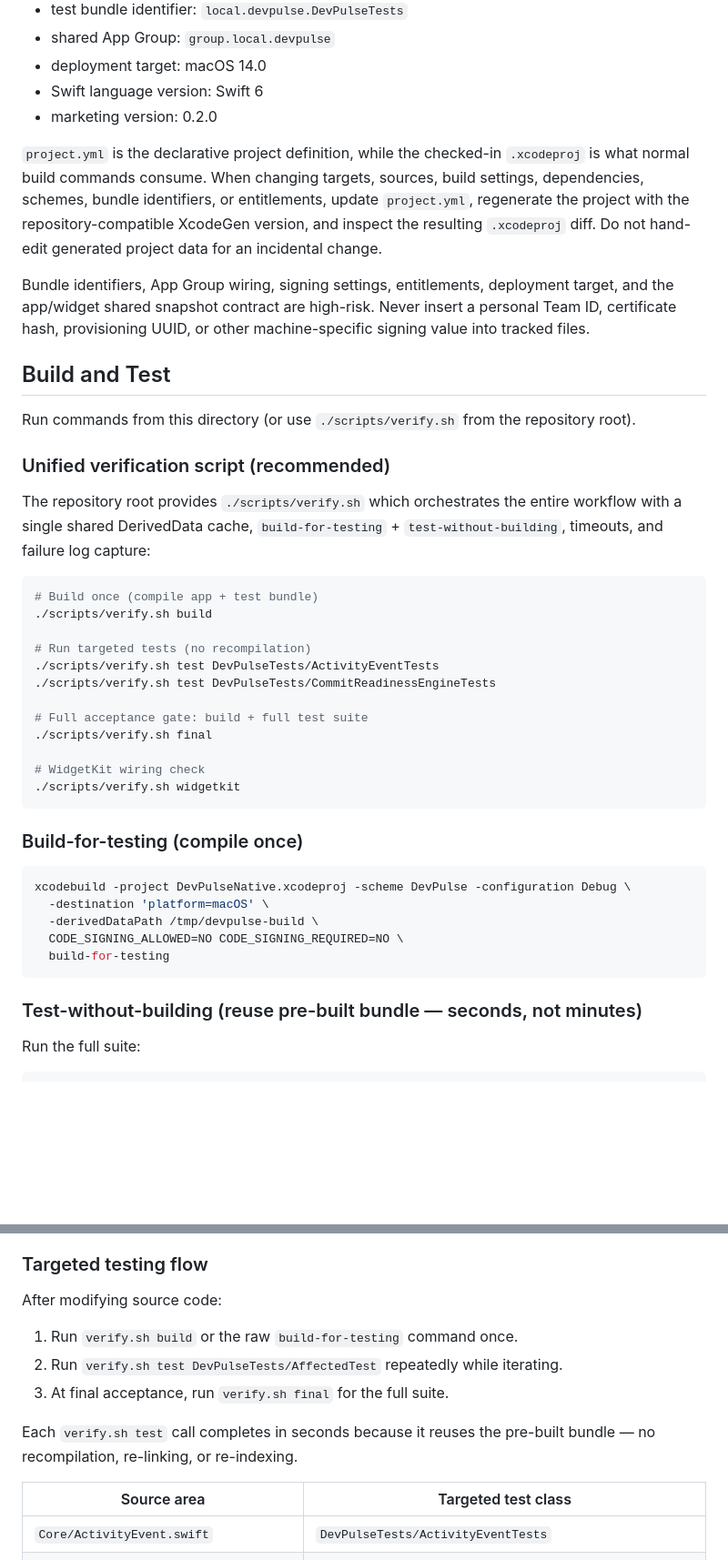
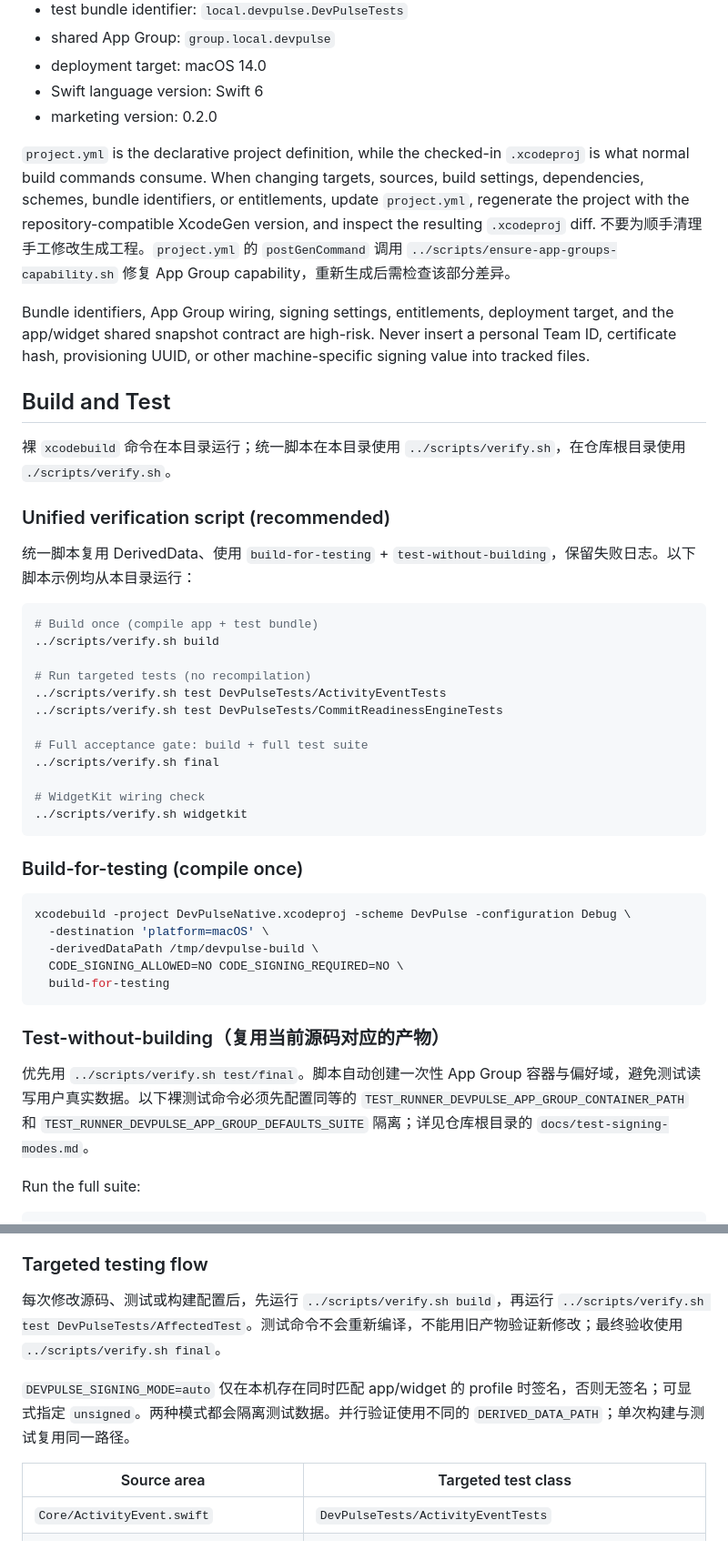
Before and after one commit to ryukeilee/DevPulse, a Markdown page: DevPulseNative/AGENTS.md, 2 parts joined by grey strips. Shown at 91% size. Drawn GitHub-style; blank space fills up the shorter version.

````diff
--- a/DevPulseNative/AGENTS.md
+++ b/DevPulseNative/AGENTS.md
@@ -40,33 +40,31 @@ Important current values:
 - Swift language version: Swift 6
 - marketing version: 0.2.0
 
-`project.yml` is the declarative project definition, while the checked-in `.xcodeproj` is what normal build commands consume. When changing targets, sources, build settings, dependencies, schemes, bundle identifiers, or entitlements, update `project.yml`, regenerate the project with the repository-compatible XcodeGen version, and inspect the resulting `.xcodeproj` diff. Do not hand-edit generated project data for an incidental change.
+`project.yml` is the declarative project definition, while the checked-in `.xcodeproj` is what normal build commands consume. When changing targets, sources, build settings, dependencies, schemes, bundle identifiers, or entitlements, update `project.yml`, regenerate the project with the repository-compatible XcodeGen version, and inspect the resulting `.xcodeproj` diff. 不要为顺手清理手工修改生成工程。`project.yml` 的 `postGenCommand` 调用 `../scripts/ensure-app-groups-capability.sh` 修复 App Group capability，重新生成后需检查该部分差异。
 
 Bundle identifiers, App Group wiring, signing settings, entitlements, deployment target, and the app/widget shared snapshot contract are high-risk. Never insert a personal Team ID, certificate hash, provisioning UUID, or other machine-specific signing value into tracked files.
 
 ## Build and Test
 
-Run commands from this directory (or use `./scripts/verify.sh` from the repository root).
+裸 `xcodebuild` 命令在本目录运行；统一脚本在本目录使用 `../scripts/verify.sh`，在仓库根目录使用 `./scripts/verify.sh`。
 
 ### Unified verification script (recommended)
 
-The repository root provides `./scripts/verify.sh` which orchestrates the entire
-workflow with a single shared DerivedData cache, `build-for-testing` + `test-without-building`,
-timeouts, and failure log capture:
+统一脚本复用 DerivedData、使用 `build-for-testing` + `test-without-building`，保留失败日志。以下脚本示例均从本目录运行：
 
 ```sh
 # Build once (compile app + test bundle)
-./scripts/verify.sh build
+../scripts/verify.sh build
 
 # Run targeted tests (no recompilation)
-./scripts/verify.sh test DevPulseTests/ActivityEventTests
-./scripts/verify.sh test DevPulseTests/CommitReadinessEngineTests
+../scripts/verify.sh test DevPulseTests/ActivityEventTests
+../scripts/verify.sh test DevPulseTests/CommitReadinessEngineTests
 
 # Full acceptance gate: build + full test suite
-./scripts/verify.sh final
+../scripts/verify.sh final
 
 # WidgetKit wiring check
-./scripts/verify.sh widgetkit
+../scripts/verify.sh widgetkit
 ```
 
 ### Build-for-testing (compile once)
@@ -79,7 +77,9 @@ xcodebuild -project DevPulseNative.xcodeproj -scheme DevPulse -configuration Deb
   build-for-testing
 ```
 
-### Test-without-building (reuse pre-built bundle — seconds, not minutes)
+### Test-without-building（复用当前源码对应的产物）
+
+优先用 `../scripts/verify.sh test/final`。脚本自动创建一次性 App Group 容器与偏好域，避免测试读写用户真实数据。以下裸测试命令必须先配置同等的 `TEST_RUNNER_DEVPULSE_APP_GROUP_CONTAINER_PATH` 和 `TEST_RUNNER_DEVPULSE_APP_GROUP_DEFAULTS_SUITE` 隔离；详见仓库根目录的 `docs/test-signing-modes.md`。
 
 Run the full suite:
 
@@ -109,13 +109,9 @@ xcodebuild -project DevPulseNative.xcodeproj -scheme DevPulse -configuration Deb
 
 ### Targeted testing flow
 
-After modifying source code:
-1. Run `verify.sh build` or the raw `build-for-testing` command once.
-2. Run `verify.sh test DevPulseTests/AffectedTest` repeatedly while iterating.
-3. At final acceptance, run `verify.sh final` for the full suite.
+每次修改源码、测试或构建配置后，先运行 `../scripts/verify.sh build`，再运行 `../scripts/verify.sh test DevPulseTests/AffectedTest`。测试命令不会重新编译，不能用旧产物验证新修改；最终验收使用 `../scripts/verify.sh final`。
 
-Each `verify.sh test` call completes in seconds because it reuses the pre-built
-bundle — no recompilation, re-linking, or re-indexing.
+`DEVPULSE_SIGNING_MODE=auto` 仅在本机存在同时匹配 app/widget 的 profile 时签名，否则无签名；可显式指定 `unsigned`。两种模式都会隔离测试数据。并行验证使用不同的 `DERIVED_DATA_PATH`；单次构建与测试复用同一路径。
 
 | Source area                      | Targeted test class                              |
 |----------------------------------|--------------------------------------------------|
````
Also changed, not shown: other parts of DevPulseNative/AGENTS.md (+2 -3 lines), AGENTS.md (+14 -25 lines).
